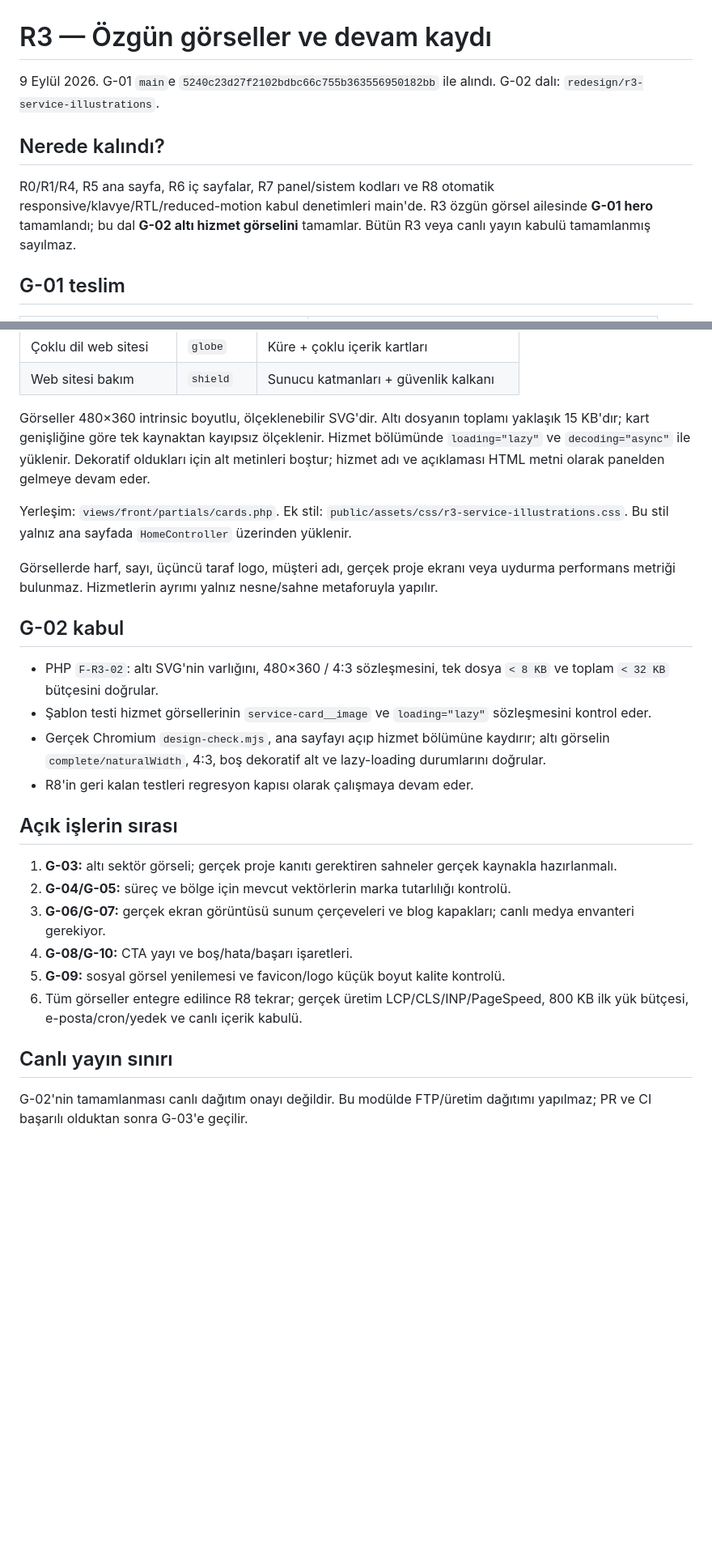
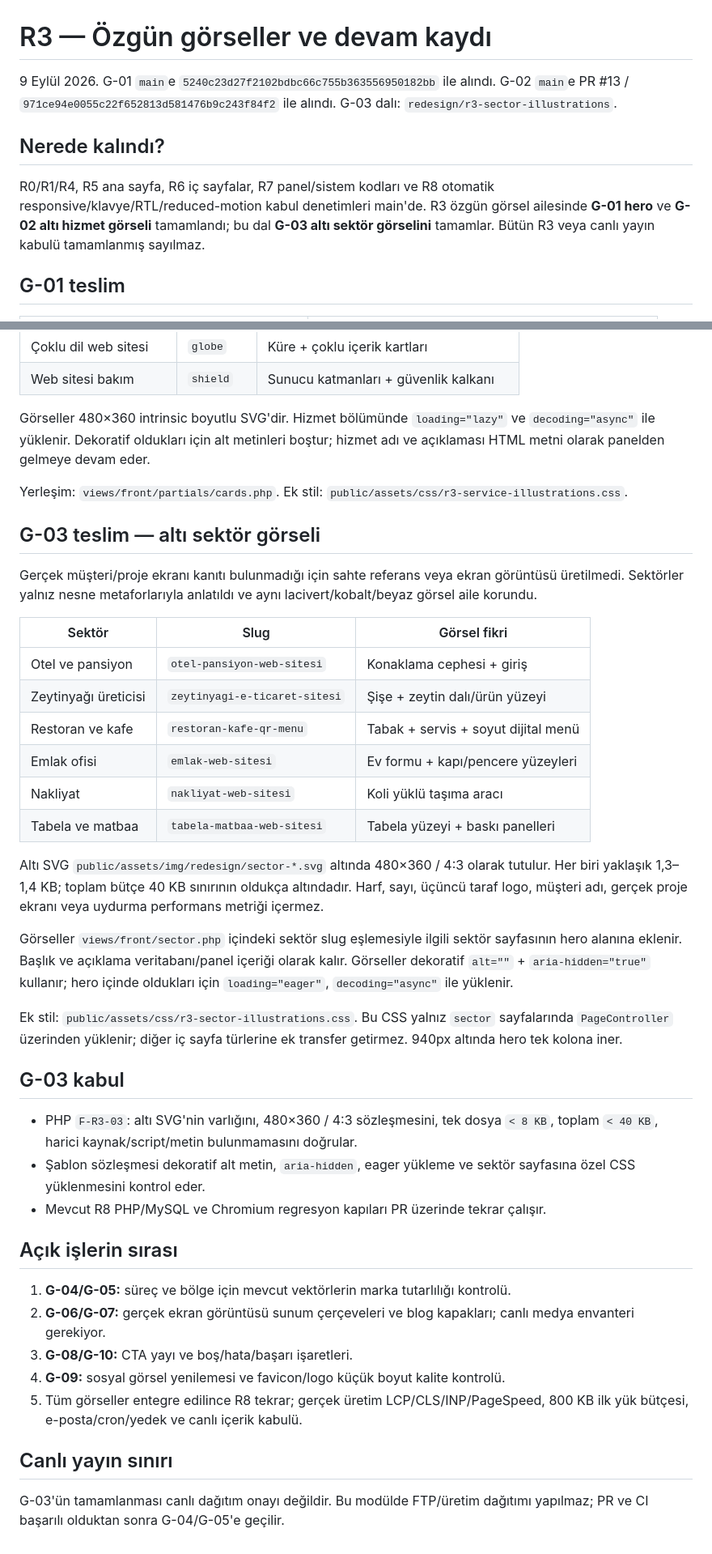
Before and after one commit to tayfunates10/arcates-web-site, a Markdown page: REDESIGN-R3-ASSETS.md, 2 parts joined by grey strips. Shown at 81% size. Rendered like a GitHub page; blank space fills up the shorter version.

Commit message:
docs(redesign): record G-03 sector visual delivery

```diff
--- a/REDESIGN-R3-ASSETS.md
+++ b/REDESIGN-R3-ASSETS.md
@@ -1,14 +1,16 @@
 # R3 — Özgün görseller ve devam kaydı
 
 9 Eylül 2026. G-01 `main`e `5240c23d27f2102bdbc66c755b363556950182bb` ile alındı.
-G-02 dalı: `redesign/r3-service-illustrations`.
+G-02 `main`e PR #13 / `971ce94e0055c22f652813d581476b9c243f84f2` ile alındı.
+G-03 dalı: `redesign/r3-sector-illustrations`.
 
 ## Nerede kalındı?
 
 R0/R1/R4, R5 ana sayfa, R6 iç sayfalar, R7 panel/sistem kodları ve R8 otomatik
 responsive/klavye/RTL/reduced-motion kabul denetimleri main'de. R3 özgün görsel
-ailesinde **G-01 hero** tamamlandı; bu dal **G-02 altı hizmet görselini** tamamlar.
-Bütün R3 veya canlı yayın kabulü tamamlanmış sayılmaz.
+ailesinde **G-01 hero** ve **G-02 altı hizmet görseli** tamamlandı; bu dal
+**G-03 altı sektör görselini** tamamlar. Bütün R3 veya canlı yayın kabulü
+tamamlanmış sayılmaz.
 
 ## G-01 teslim
 
@@ -35,42 +37,60 @@ derinliği ve 4:3 kompozisyon diliyle altı ayrı hizmet illüstrasyonu hazırla
 | Çoklu dil web sitesi | `globe` | Küre + çoklu içerik kartları |
 | Web sitesi bakım | `shield` | Sunucu katmanları + güvenlik kalkanı |
 
-Görseller 480×360 intrinsic boyutlu, ölçeklenebilir SVG'dir. Altı dosyanın
-toplamı yaklaşık 15 KB'dır; kart genişliğine göre tek kaynaktan kayıpsız ölçeklenir.
-Hizmet bölümünde `loading="lazy"` ve `decoding="async"` ile yüklenir. Dekoratif
-oldukları için alt metinleri boştur; hizmet adı ve açıklaması HTML metni olarak
-panelden gelmeye devam eder.
+Görseller 480×360 intrinsic boyutlu SVG'dir. Hizmet bölümünde `loading="lazy"`
+ve `decoding="async"` ile yüklenir. Dekoratif oldukları için alt metinleri boştur;
+hizmet adı ve açıklaması HTML metni olarak panelden gelmeye devam eder.
 
 Yerleşim: `views/front/partials/cards.php`.
 Ek stil: `public/assets/css/r3-service-illustrations.css`.
-Bu stil yalnız ana sayfada `HomeController` üzerinden yüklenir.
 
-Görsellerde harf, sayı, üçüncü taraf logo, müşteri adı, gerçek proje ekranı veya
-uydurma performans metriği bulunmaz. Hizmetlerin ayrımı yalnız nesne/sahne
-metaforuyla yapılır.
+## G-03 teslim — altı sektör görseli
 
-## G-02 kabul
+Gerçek müşteri/proje ekranı kanıtı bulunmadığı için sahte referans veya ekran
+görüntüsü üretilmedi. Sektörler yalnız nesne metaforlarıyla anlatıldı ve aynı
+lacivert/kobalt/beyaz görsel aile korundu.
 
-- PHP `F-R3-02`: altı SVG'nin varlığını, 480×360 / 4:3 sözleşmesini,
-  tek dosya `< 8 KB` ve toplam `< 32 KB` bütçesini doğrular.
-- Şablon testi hizmet görsellerinin `service-card__image` ve `loading="lazy"`
-  sözleşmesini kontrol eder.
-- Gerçek Chromium `design-check.mjs`, ana sayfayı açıp hizmet bölümüne kaydırır;
-  altı görselin `complete/naturalWidth`, 4:3, boş dekoratif alt ve lazy-loading
-  durumlarını doğrular.
-- R8'in geri kalan testleri regresyon kapısı olarak çalışmaya devam eder.
+| Sektör | Slug | Görsel fikri |
+|---|---|---|
+| Otel ve pansiyon | `otel-pansiyon-web-sitesi` | Konaklama cephesi + giriş |
+| Zeytinyağı üreticisi | `zeytinyagi-e-ticaret-sitesi` | Şişe + zeytin dalı/ürün yüzeyi |
+| Restoran ve kafe | `restoran-kafe-qr-menu` | Tabak + servis + soyut dijital menü |
+| Emlak ofisi | `emlak-web-sitesi` | Ev formu + kapı/pencere yüzeyleri |
+| Nakliyat | `nakliyat-web-sitesi` | Koli yüklü taşıma aracı |
+| Tabela ve matbaa | `tabela-matbaa-web-sitesi` | Tabela yüzeyi + baskı panelleri |
+
+Altı SVG `public/assets/img/redesign/sector-*.svg` altında 480×360 / 4:3 olarak
+tutulur. Her biri yaklaşık 1,3–1,4 KB; toplam bütçe 40 KB sınırının oldukça
+altındadır. Harf, sayı, üçüncü taraf logo, müşteri adı, gerçek proje ekranı veya
+uydurma performans metriği içermez.
+
+Görseller `views/front/sector.php` içindeki sektör slug eşlemesiyle ilgili sektör
+sayfasının hero alanına eklenir. Başlık ve açıklama veritabanı/panel içeriği olarak
+kalır. Görseller dekoratif `alt=""` + `aria-hidden="true"` kullanır; hero içinde
+oldukları için `loading="eager"`, `decoding="async"` ile yüklenir.
+
+Ek stil: `public/assets/css/r3-sector-illustrations.css`. Bu CSS yalnız `sector`
+sayfalarında `PageController` üzerinden yüklenir; diğer iç sayfa türlerine ek
+transfer getirmez. 940px altında hero tek kolona iner.
+
+## G-03 kabul
+
+- PHP `F-R3-03`: altı SVG'nin varlığını, 480×360 / 4:3 sözleşmesini, tek dosya
+  `< 8 KB`, toplam `< 40 KB`, harici kaynak/script/metin bulunmamasını doğrular.
+- Şablon sözleşmesi dekoratif alt metin, `aria-hidden`, eager yükleme ve sektör
+  sayfasına özel CSS yüklenmesini kontrol eder.
+- Mevcut R8 PHP/MySQL ve Chromium regresyon kapıları PR üzerinde tekrar çalışır.
 
 ## Açık işlerin sırası
 
-1. **G-03:** altı sektör görseli; gerçek proje kanıtı gerektiren sahneler gerçek kaynakla hazırlanmalı.
-2. **G-04/G-05:** süreç ve bölge için mevcut vektörlerin marka tutarlılığı kontrolü.
-3. **G-06/G-07:** gerçek ekran görüntüsü sunum çerçeveleri ve blog kapakları; canlı medya envanteri gerekiyor.
-4. **G-08/G-10:** CTA yayı ve boş/hata/başarı işaretleri.
-5. **G-09:** sosyal görsel yenilemesi ve favicon/logo küçük boyut kalite kontrolü.
-6. Tüm görseller entegre edilince R8 tekrar; gerçek üretim LCP/CLS/INP/PageSpeed,
+1. **G-04/G-05:** süreç ve bölge için mevcut vektörlerin marka tutarlılığı kontrolü.
+2. **G-06/G-07:** gerçek ekran görüntüsü sunum çerçeveleri ve blog kapakları; canlı medya envanteri gerekiyor.
+3. **G-08/G-10:** CTA yayı ve boş/hata/başarı işaretleri.
+4. **G-09:** sosyal görsel yenilemesi ve favicon/logo küçük boyut kalite kontrolü.
+5. Tüm görseller entegre edilince R8 tekrar; gerçek üretim LCP/CLS/INP/PageSpeed,
    800 KB ilk yük bütçesi, e-posta/cron/yedek ve canlı içerik kabulü.
 
 ## Canlı yayın sınırı
 
-G-02'nin tamamlanması canlı dağıtım onayı değildir. Bu modülde FTP/üretim
-dağıtımı yapılmaz; PR ve CI başarılı olduktan sonra G-03'e geçilir.
+G-03'ün tamamlanması canlı dağıtım onayı değildir. Bu modülde FTP/üretim
+dağıtımı yapılmaz; PR ve CI başarılı olduktan sonra G-04/G-05'e geçilir.
```
